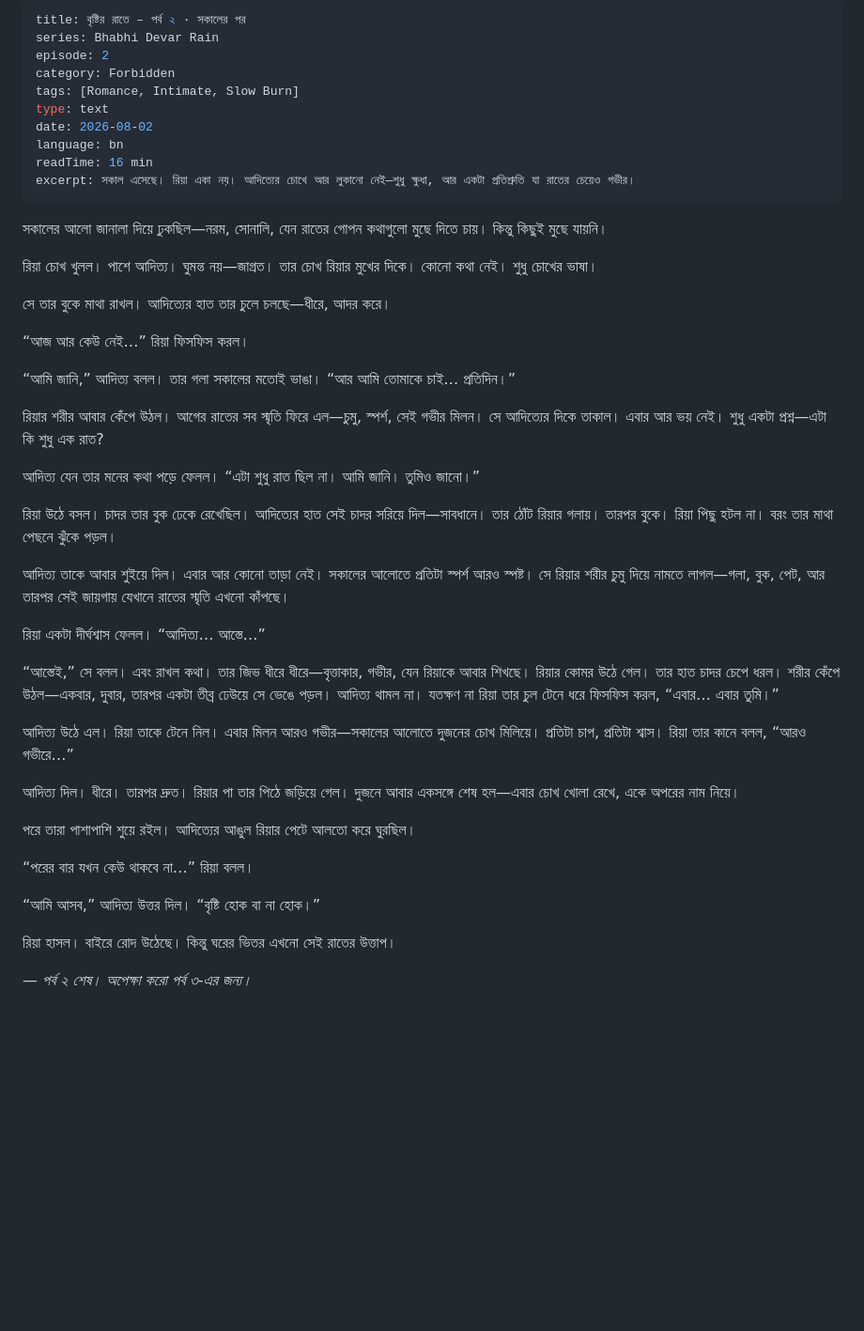
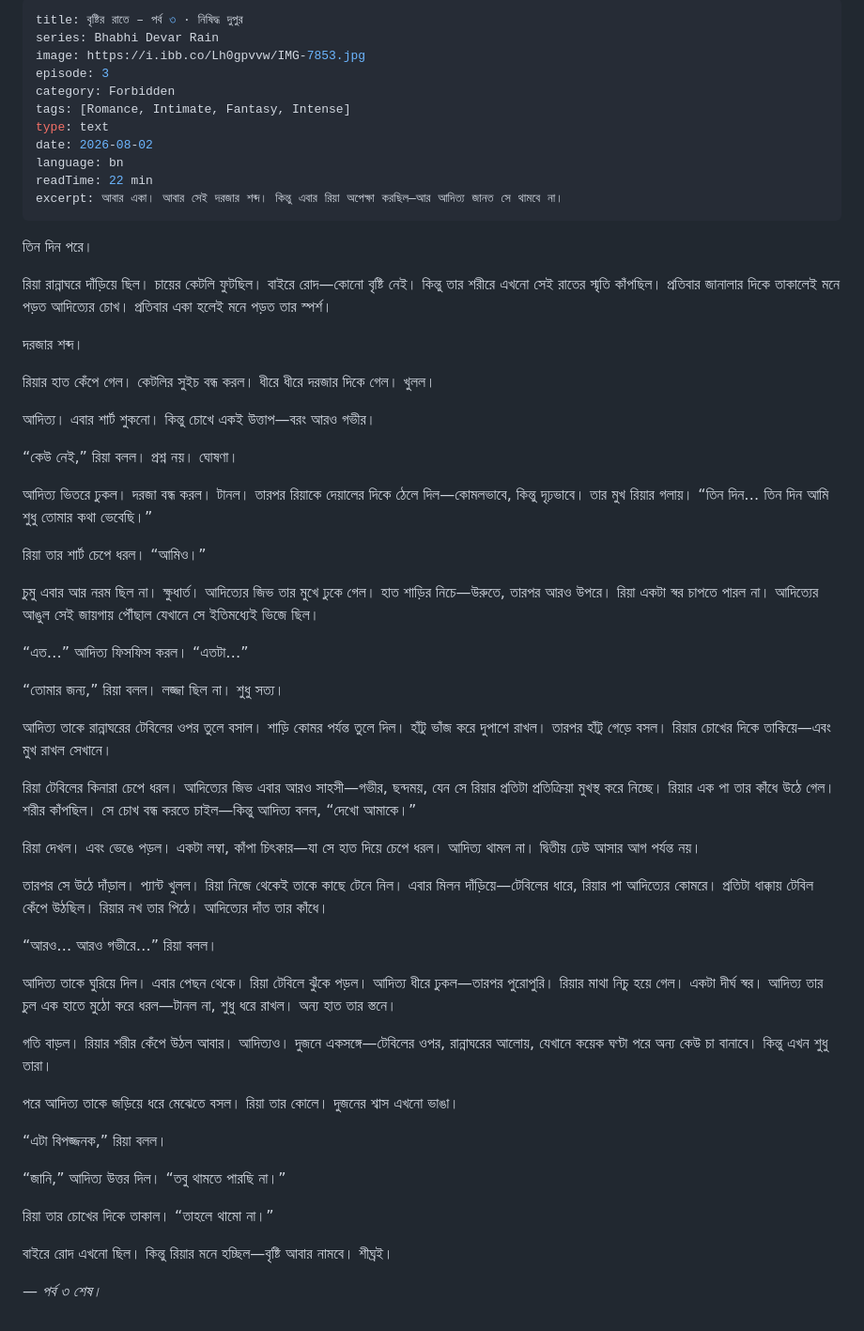
Before and after one commit to jennyMahmuda/mahmuda-fun, a Markdown page: story-post/bristir-rate-ep2.md, the part around the change. Shown at 94% size. GitHub-like rendering; blank space fills up the shorter version.

```diff
--- a/story-post/bristir-rate-ep2.md
+++ b/story-post/bristir-rate-ep2.md
@@ -1,48 +1,61 @@
 ---
-title: বৃষ্টির রাতে – পর্ব ২ · সকালের পর
+title: বৃষ্টির রাতে – পর্ব ৩ · নিষিদ্ধ দুপুর
 series: Bhabhi Devar Rain
-episode: 2
+image: https://i.ibb.co/Lh0gpvvw/IMG-7853.jpg
+episode: 3
 category: Forbidden
-tags: [Romance, Intimate, Slow Burn]
+tags: [Romance, Intimate, Fantasy, Intense]
 type: text
 date: 2026-08-02
 language: bn
-readTime: 16 min
-excerpt: সকাল এসেছে। রিয়া একা নয়। আদিত্যের চোখে আর লুকানো নেই—শুধু ক্ষুধা, আর একটা প্রতিশ্রুতি যা রাতের চেয়েও গভীর।
+readTime: 22 min
+excerpt: আবার একা। আবার সেই দরজার শব্দ। কিন্তু এবার রিয়া অপেক্ষা করছিল—আর আদিত্য জানত সে থামবে না।
 ---
 
-সকালের আলো জানালা দিয়ে ঢুকছিল—নরম, সোনালি, যেন রাতের গোপন কথাগুলো মুছে দিতে চায়। কিন্তু কিছুই মুছে যায়নি।
+তিন দিন পরে।
 
-রিয়া চোখ খুলল। পাশে আদিত্য। ঘুমন্ত নয়—জাগ্রত। তার চোখ রিয়ার মুখের দিকে। কোনো কথা নেই। শুধু চোখের ভাষা।
+রিয়া রান্নাঘরে দাঁড়িয়ে ছিল। চায়ের কেটলি ফুটছিল। বাইরে রোদ—কোনো বৃষ্টি নেই। কিন্তু তার শরীরে এখনো সেই রাতের স্মৃতি কাঁপছিল। প্রতিবার জানালার দিকে তাকালেই মনে পড়ত আদিত্যের চোখ। প্রতিবার একা হলেই মনে পড়ত তার স্পর্শ।
 
-সে তার বুকে মাথা রাখল। আদিত্যের হাত তার চুলে চলছে—ধীরে, আদর করে।
+দরজার শব্দ।
 
-“আজ আর কেউ নেই…” রিয়া ফিসফিস করল।
+রিয়ার হাত কেঁপে গেল। কেটলির সুইচ বন্ধ করল। ধীরে ধীরে দরজার দিকে গেল। খুলল।
 
-“আমি জানি,” আদিত্য বলল। তার গলা সকালের মতোই ভাঙা। “আর আমি তোমাকে চাই… প্রতিদিন।”
+আদিত্য। এবার শার্ট শুকনো। কিন্তু চোখে একই উত্তাপ—বরং আরও গভীর।
 
-রিয়ার শরীর আবার কেঁপে উঠল। আগের রাতের সব স্মৃতি ফিরে এল—চুমু, স্পর্শ, সেই গভীর মিলন। সে আদিত্যের দিকে তাকাল। এবার আর ভয় নেই। শুধু একটা প্রশ্ন—এটা কি শুধু এক রাত?
+“কেউ নেই,” রিয়া বলল। প্রশ্ন নয়। ঘোষণা।
 
-আদিত্য যেন তার মনের কথা পড়ে ফেলল। “এটা শুধু রাত ছিল না। আমি জানি। তুমিও জানো।”
+আদিত্য ভিতরে ঢুকল। দরজা বন্ধ করল। টানল। তারপর রিয়াকে দেয়ালের দিকে ঠেলে দিল—কোমলভাবে, কিন্তু দৃঢ়ভাবে। তার মুখ রিয়ার গলায়। “তিন দিন… তিন দিন আমি শুধু তোমার কথা ভেবেছি।”
 
-রিয়া উঠে বসল। চাদর তার বুক ঢেকে রেখেছিল। আদিত্যের হাত সেই চাদর সরিয়ে দিল—সাবধানে। তার ঠোঁট রিয়ার গলায়। তারপর বুকে। রিয়া পিছু হটল না। বরং তার মাথা পেছনে ঝুঁকে পড়ল।
+রিয়া তার শার্ট চেপে ধরল। “আমিও।”
 
-আদিত্য তাকে আবার শুইয়ে দিল। এবার আর কোনো তাড়া নেই। সকালের আলোতে প্রতিটা স্পর্শ আরও স্পষ্ট। সে রিয়ার শরীর চুমু দিয়ে নামতে লাগল—গলা, বুক, পেট, আর তারপর সেই জায়গায় যেখানে রাতের স্মৃতি এখনো কাঁপছে।
+চুমু এবার আর নরম ছিল না। ক্ষুধার্ত। আদিত্যের জিভ তার মুখে ঢুকে গেল। হাত শাড়ির নিচে—উরুতে, তারপর আরও উপরে। রিয়া একটা স্বর চাপতে পারল না। আদিত্যের আঙুল সেই জায়গায় পৌঁছাল যেখানে সে ইতিমধ্যেই ভিজে ছিল।
 
-রিয়া একটা দীর্ঘশ্বাস ফেলল। “আদিত্য… আস্তে…”
+“এত…” আদিত্য ফিসফিস করল। “এতটা…”
 
-“আস্তেই,” সে বলল। এবং রাখল কথা। তার জিভ ধীরে ধীরে—বৃত্তাকার, গভীর, যেন রিয়াকে আবার শিখছে। রিয়ার কোমর উঠে গেল। তার হাত চাদর চেপে ধরল। শরীর কেঁপে উঠল—একবার, দুবার, তারপর একটা তীব্র ঢেউয়ে সে ভেঙে পড়ল। আদিত্য থামল না। যতক্ষণ না রিয়া তার চুল টেনে ধরে ফিসফিস করল, “এবার… এবার তুমি।”
+“তোমার জন্য,” রিয়া বলল। লজ্জা ছিল না। শুধু সত্য।
 
-আদিত্য উঠে এল। রিয়া তাকে টেনে নিল। এবার মিলন আরও গভীর—সকালের আলোতে দুজনের চোখ মিলিয়ে। প্রতিটা চাপ, প্রতিটা শ্বাস। রিয়া তার কানে বলল, “আরও গভীরে…”
+আদিত্য তাকে রান্নাঘরের টেবিলের ওপর তুলে বসাল। শাড়ি কোমর পর্যন্ত তুলে দিল। হাঁটু ভাঁজ করে দুপাশে রাখল। তারপর হাঁটু গেড়ে বসল। রিয়ার চোখের দিকে তাকিয়ে—এবং মুখ রাখল সেখানে।
 
-আদিত্য দিল। ধীরে। তারপর দ্রুত। রিয়ার পা তার পিঠে জড়িয়ে গেল। দুজনে আবার একসঙ্গে শেষ হল—এবার চোখ খোলা রেখে, একে অপরের নাম নিয়ে।
+রিয়া টেবিলের কিনারা চেপে ধরল। আদিত্যের জিভ এবার আরও সাহসী—গভীর, ছন্দময়, যেন সে রিয়ার প্রতিটা প্রতিক্রিয়া মুখস্থ করে নিচ্ছে। রিয়ার এক পা তার কাঁধে উঠে গেল। শরীর কাঁপছিল। সে চোখ বন্ধ করতে চাইল—কিন্তু আদিত্য বলল, “দেখো আমাকে।”
 
-পরে তারা পাশাপাশি শুয়ে রইল। আদিত্যের আঙুল রিয়ার পেটে আলতো করে ঘুরছিল।
+রিয়া দেখল। এবং ভেঙে পড়ল। একটা লম্বা, কাঁপা চিৎকার—যা সে হাত দিয়ে চেপে ধরল। আদিত্য থামল না। দ্বিতীয় ঢেউ আসার আগ পর্যন্ত নয়।
 
-“পরের বার যখন কেউ থাকবে না…” রিয়া বলল।
+তারপর সে উঠে দাঁড়াল। প্যান্ট খুলল। রিয়া নিজে থেকেই তাকে কাছে টেনে নিল। এবার মিলন দাঁড়িয়ে—টেবিলের ধারে, রিয়ার পা আদিত্যের কোমরে। প্রতিটা ধাক্কায় টেবিল কেঁপে উঠছিল। রিয়ার নখ তার পিঠে। আদিত্যের দাঁত তার কাঁধে।
 
-“আমি আসব,” আদিত্য উত্তর দিল। “বৃষ্টি হোক বা না হোক।”
+“আরও… আরও গভীরে…” রিয়া বলল।
 
-রিয়া হাসল। বাইরে রোদ উঠেছে। কিন্তু ঘরের ভিতর এখনো সেই রাতের উত্তাপ।
+আদিত্য তাকে ঘুরিয়ে দিল। এবার পেছন থেকে। রিয়া টেবিলে ঝুঁকে পড়ল। আদিত্য ধীরে ঢুকল—তারপর পুরোপুরি। রিয়ার মাথা নিচু হয়ে গেল। একটা দীর্ঘ স্বর। আদিত্য তার চুল এক হাতে মুঠো করে ধরল—টানল না, শুধু ধরে রাখল। অন্য হাত তার স্তনে।
 
-*— পর্ব ২ শেষ। অপেক্ষা করো পর্ব ৩-এর জন্য।*
+গতি বাড়ল। রিয়ার শরীর কেঁপে উঠল আবার। আদিত্যও। দুজনে একসঙ্গে—টেবিলের ওপর, রান্নাঘরের আলোয়, যেখানে কয়েক ঘণ্টা পরে অন্য কেউ চা বানাবে। কিন্তু এখন শুধু তারা।
+
+পরে আদিত্য তাকে জড়িয়ে ধরে মেঝেতে বসল। রিয়া তার কোলে। দুজনের শ্বাস এখনো ভাঙা।
+
+“এটা বিপজ্জনক,” রিয়া বলল।
+
+“জানি,” আদিত্য উত্তর দিল। “তবু থামতে পারছি না।”
+
+রিয়া তার চোখের দিকে তাকাল। “তাহলে থামো না।”
+
+বাইরে রোদ এখনো ছিল। কিন্তু রিয়ার মনে হচ্ছিল—বৃষ্টি আবার নামবে। শীঘ্রই।
+
+*— পর্ব ৩ শেষ।*
```
